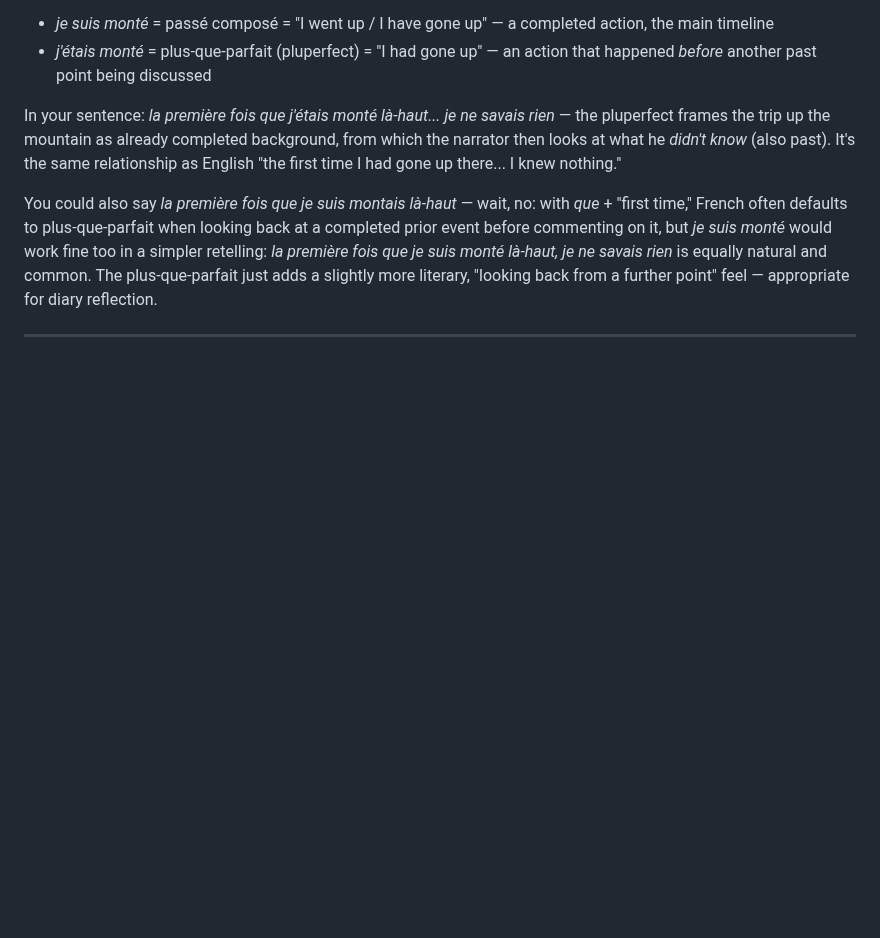
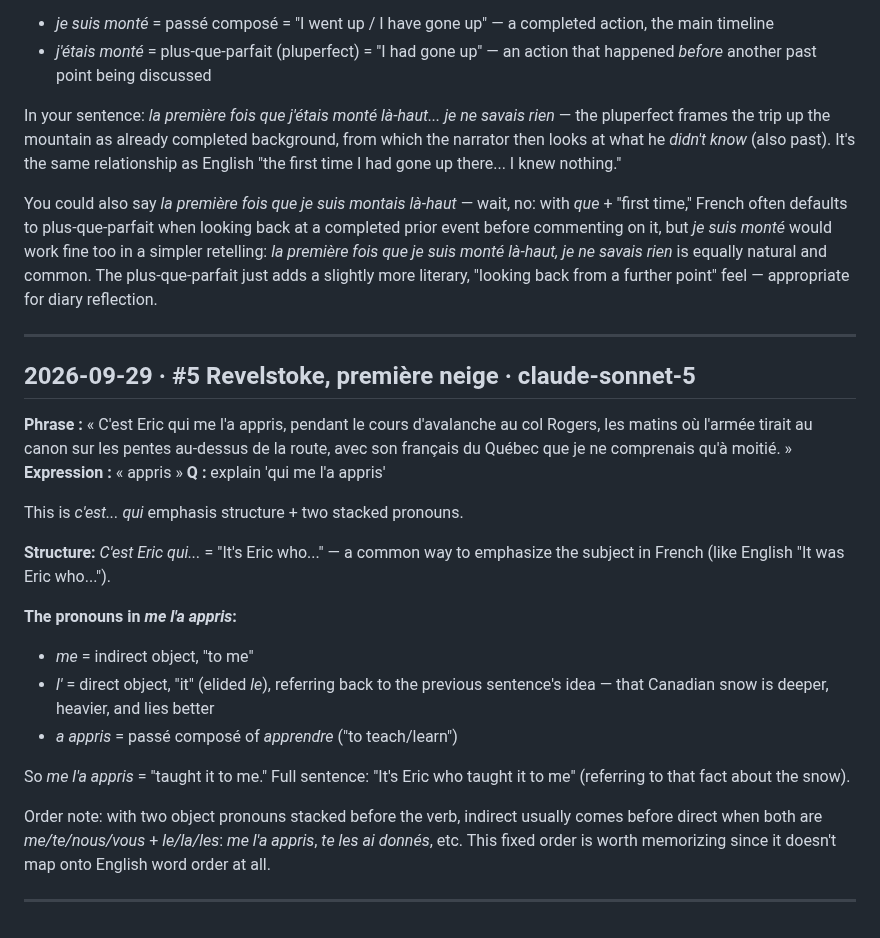
Before and after one commit to arqbca11/felix-field-notes, a Markdown page: questions.md, the part around the change. Drawn GitHub-style; blank space fills up the shorter version.

Commit message:
questions: 1 new

```diff
--- a/questions.md
+++ b/questions.md
@@ -327,3 +327,23 @@ In your sentence: *la première fois que j'étais monté là-haut... je ne savai
 You could also say *la première fois que je suis montais là-haut* — wait, no: with *que* + "first time," French often defaults to plus-que-parfait when looking back at a completed prior event before commenting on it, but *je suis monté* would work fine too in a simpler retelling: *la première fois que je suis monté là-haut, je ne savais rien* is equally natural and common. The plus-que-parfait just adds a slightly more literary, "looking back from a further point" feel — appropriate for diary reflection.
 
 ---
+
+## 2026-09-29 · #5 Revelstoke, première neige · claude-sonnet-5
+**Phrase :** « C'est Eric qui me l'a appris, pendant le cours d'avalanche au col Rogers, les matins où l'armée tirait au canon sur les pentes au-dessus de la route, avec son français du Québec que je ne comprenais qu'à moitié. »
+**Expression :** « appris »
+**Q :** explain 'qui me l'a appris'
+
+This is *c'est... qui* emphasis structure + two stacked pronouns.
+
+**Structure:** *C'est Eric qui...* = "It's Eric who..." — a common way to emphasize the subject in French (like English "It was Eric who...").
+
+**The pronouns in *me l'a appris*:**
+- *me* = indirect object, "to me"
+- *l'* = direct object, "it" (elided *le*), referring back to the previous sentence's idea — that Canadian snow is deeper, heavier, and lies better
+- *a appris* = passé composé of *apprendre* ("to teach/learn")
+
+So *me l'a appris* = "taught it to me." Full sentence: "It's Eric who taught it to me" (referring to that fact about the snow).
+
+Order note: with two object pronouns stacked before the verb, indirect usually comes before direct when both are *me/te/nous/vous* + *le/la/les*: *me l'a appris*, *te les ai donnés*, etc. This fixed order is worth memorizing since it doesn't map onto English word order at all.
+
+---
```
